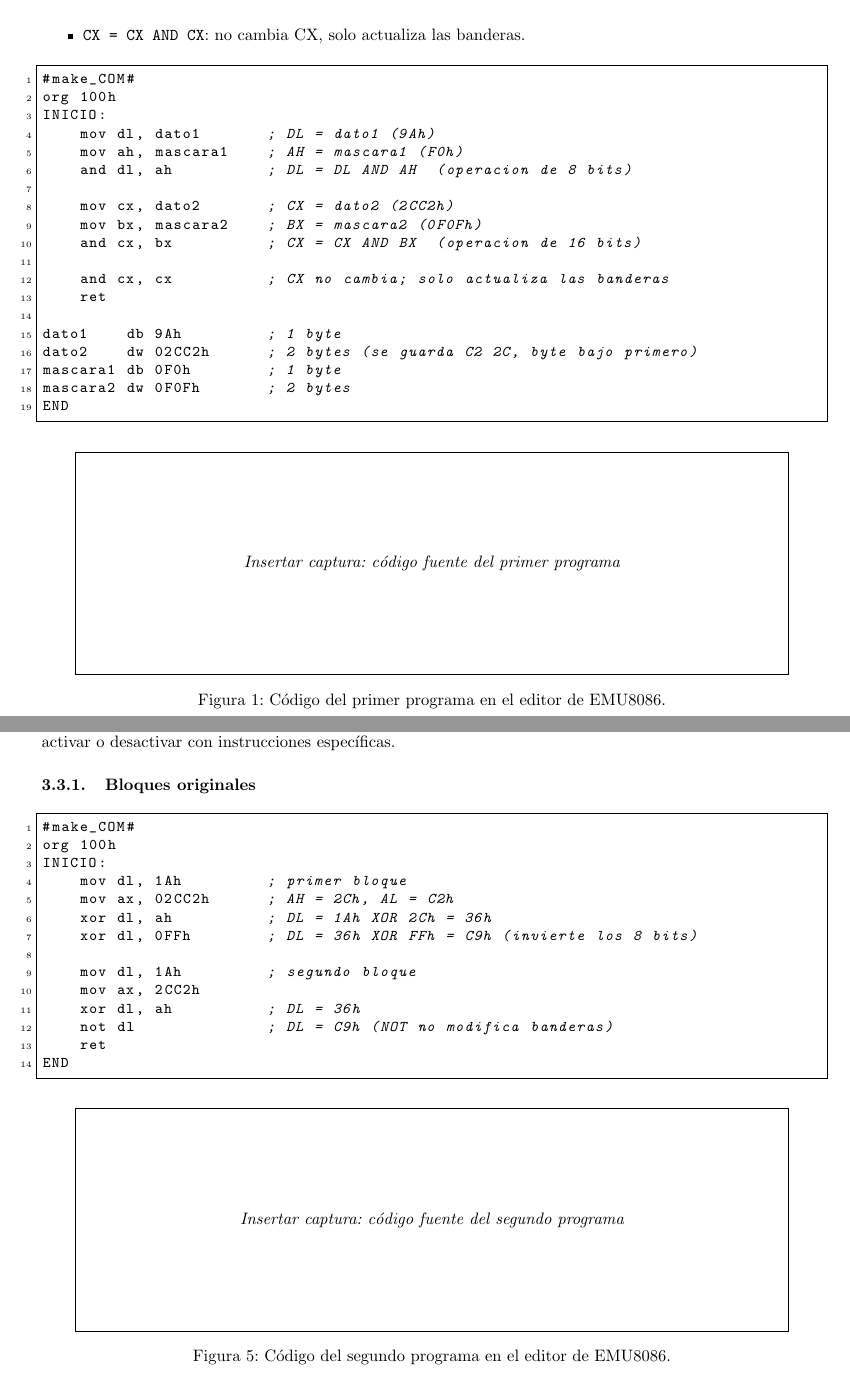
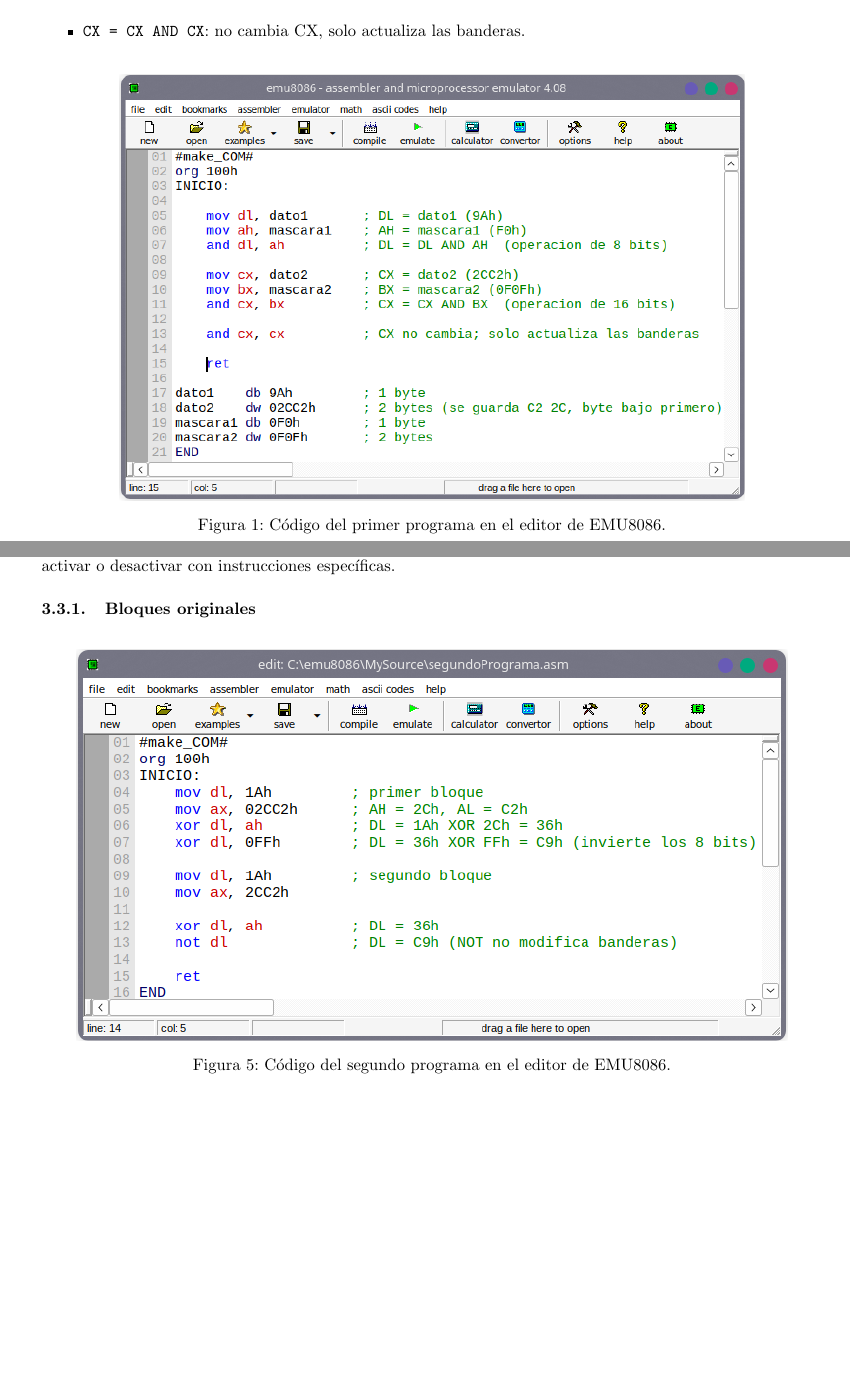
Before and after one commit to camiloSis/Lab-Arquitectura-de-computadoras-C, a LaTeX document (LabAC04/main.tex): two parts of pages 4 and 6 of 14, joined at a grey line, cut so that both start at the same text, the shorter picture padded with empty space. Compiled offline with pdfLaTeX.

Commit message:
Lab04 ~ Lab05 CREATED

```diff
--- a/LabAC04/main.tex
+++ b/LabAC04/main.tex
@@ -243,29 +243,12 @@
   \item \texttt{CX = CX AND CX}: no cambia CX, solo actualiza las banderas.
 \end{itemize}
 
-\begin{lstlisting}[style=asm]
-#make_COM#
-org 100h
-INICIO:
-    mov dl, dato1       ; DL = dato1 (9Ah)
-    mov ah, mascara1    ; AH = mascara1 (F0h)
-    and dl, ah          ; DL = DL AND AH  (operacion de 8 bits)
-
-    mov cx, dato2       ; CX = dato2 (2CC2h)
-    mov bx, mascara2    ; BX = mascara2 (0F0Fh)
-    and cx, bx          ; CX = CX AND BX  (operacion de 16 bits)
-
-    and cx, cx          ; CX no cambia; solo actualiza las banderas
-    ret
-
-dato1    db 9Ah         ; 1 byte
-dato2    dw 02CC2h      ; 2 bytes (se guarda C2 2C, byte bajo primero)
-mascara1 db 0F0h        ; 1 byte
-mascara2 dw 0F0Fh       ; 2 bytes
-END
-\end{lstlisting}
-
-\figuraimagen{p1-codigo.png}{Código del primer programa en el editor de EMU8086.}{fig:p1-codigo}{código fuente del primer programa}
+\begin{figure}[H]
+    \centering
+    \includegraphics[width=0.8\textwidth]{img/1.png}
+    \caption{Código del primer programa en el editor de EMU8086.}
+    \label{fig:programa1.com}
+\end{figure}
 
 \textbf{Procedimiento.}
 \begin{itemize}
@@ -340,24 +338,12 @@
 
 \subsubsection{Bloques originales}
 
-\begin{lstlisting}[style=asm]
-#make_COM#
-org 100h
-INICIO:
-    mov dl, 1Ah         ; primer bloque
-    mov ax, 02CC2h      ; AH = 2Ch, AL = C2h
-    xor dl, ah          ; DL = 1Ah XOR 2Ch = 36h
-    xor dl, 0FFh        ; DL = 36h XOR FFh = C9h (invierte los 8 bits)
-
-    mov dl, 1Ah         ; segundo bloque
-    mov ax, 2CC2h
-    xor dl, ah          ; DL = 36h
-    not dl              ; DL = C9h (NOT no modifica banderas)
-    ret
-END
-\end{lstlisting}
-
-\figuraimagen{p2-codigo.png}{Código del segundo programa en el editor de EMU8086.}{fig:p2-codigo}{código fuente del segundo programa}
+\begin{figure}[H]
+    \centering
+    \includegraphics[width=0.91\textwidth]{img/5.png}
+    \caption{Código del segundo programa en el editor de EMU8086.}
+    \label{fig:segundoPrograma.asm}
+\end{figure}
 
 \begin{table}[htbp]
   \centering
```
Also changed, not shown: LabAC03/MISSING/main.bbl (added), LabAC04/img/1.png (added), LabAC04/img/2.png (added), LabAC04/img/3.png (added), LabAC04/img/4.png (added), LabAC04/img/5.png (added), LabAC04/main copy.pdf (added), LabAC04/main.pdf, LabAC05/main.tex (added), LabAC04/main.tex (21 more changed lines), 15 other files.
